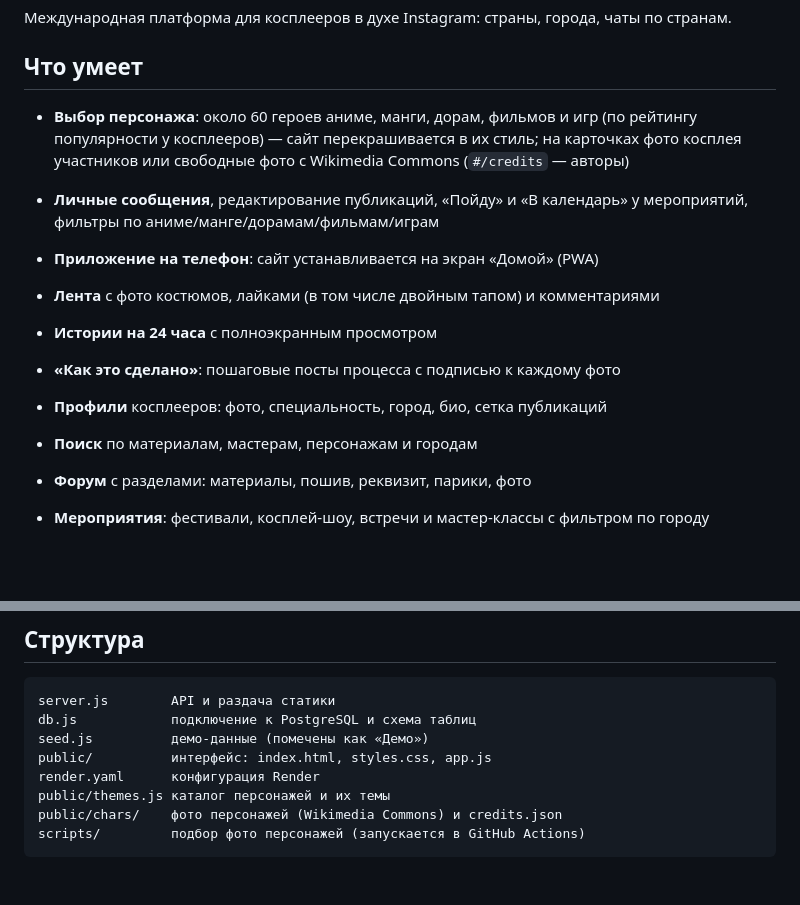
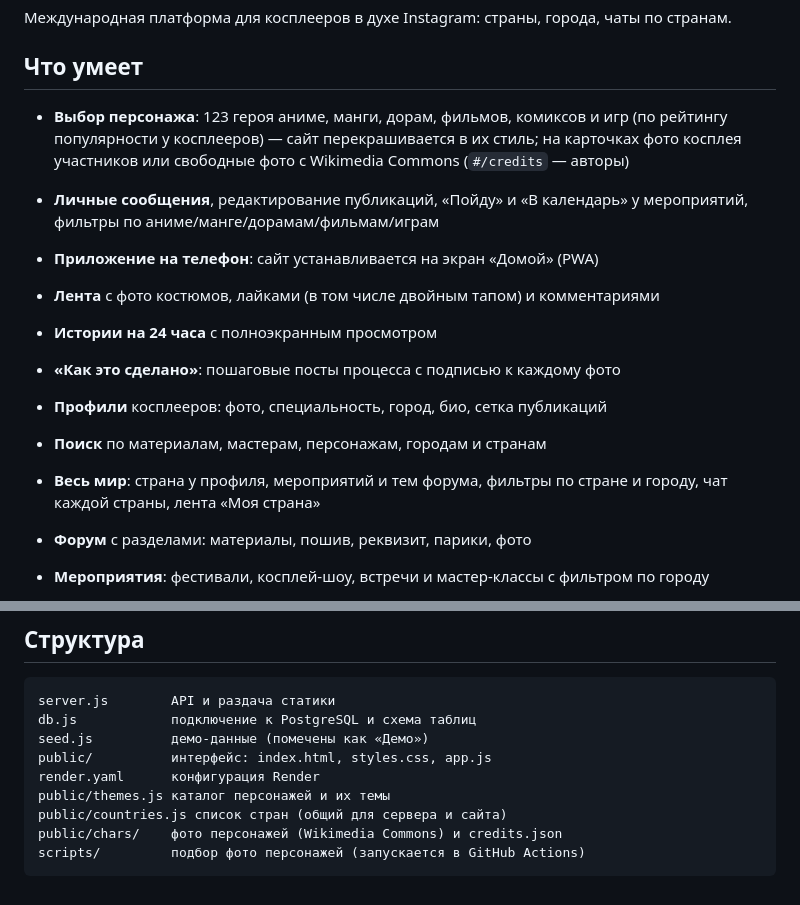
Before and after one commit to aiguzhin/cosplaygram, a Markdown page: README.md, 2 parts joined by grey strips. Drawn GitHub-style; blank space fills up the shorter version.

Commit message:
README: международная версия
Co-Authored-By: Claude Opus 5.5 <noreply@anthropic.com>
Claude-Session: https://claude.ai/code/session_016uDyoDdBEJLXfNijRW81UQ

````diff
--- a/README.md
+++ b/README.md
@@ -4,7 +4,7 @@
 
 ## Что умеет
 
-- **Выбор персонажа**: около 60 героев аниме, манги, дорам, фильмов и игр (по рейтингу популярности у косплееров) — сайт перекрашивается в их стиль; на карточках фото косплея участников или свободные фото с Wikimedia Commons (`#/credits` — авторы)
+- **Выбор персонажа**: 123 героя аниме, манги, дорам, фильмов, комиксов и игр (по рейтингу популярности у косплееров) — сайт перекрашивается в их стиль; на карточках фото косплея участников или свободные фото с Wikimedia Commons (`#/credits` — авторы)
 - **Личные сообщения**, редактирование публикаций, «Пойду» и «В календарь» у мероприятий, фильтры по аниме/манге/дорамам/фильмам/играм
 - **Приложение на телефон**: сайт устанавливается на экран «Домой» (PWA)
 
@@ -12,7 +12,8 @@
 - **Истории на 24 часа** с полноэкранным просмотром
 - **«Как это сделано»**: пошаговые посты процесса с подписью к каждому фото
 - **Профили** косплееров: фото, специальность, город, био, сетка публикаций
-- **Поиск** по материалам, мастерам, персонажам и городам
+- **Поиск** по материалам, мастерам, персонажам, городам и странам
+- **Весь мир**: страна у профиля, мероприятий и тем форума, фильтры по стране и городу, чат каждой страны, лента «Моя страна»
 - **Форум** с разделами: материалы, пошив, реквизит, парики, фото
 - **Мероприятия**: фестивали, косплей-шоу, встречи и мастер-классы с фильтром по городу
 - **Чат** с комнатами по городам
@@ -60,6 +61,7 @@ seed.js          демо-данные (помечены как «Демо»)
 public/          интерфейс: index.html, styles.css, app.js
 render.yaml      конфигурация Render
 public/themes.js каталог персонажей и их темы
+public/countries.js список стран (общий для сервера и сайта)
 public/chars/    фото персонажей (Wikimedia Commons) и credits.json
 scripts/         подбор фото персонажей (запускается в GitHub Actions)
 ```
````
